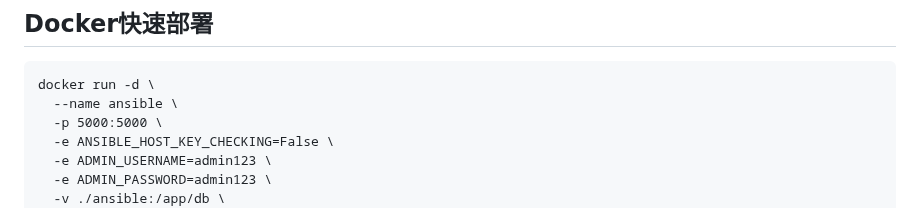
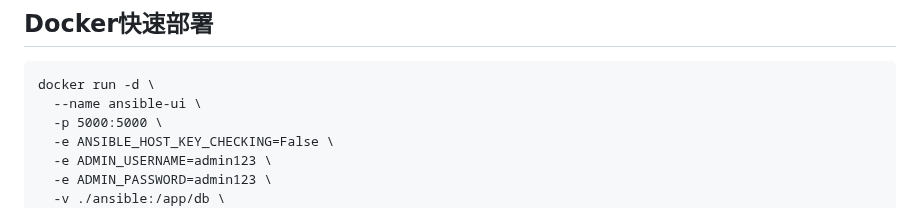
Before and after one commit to sky22333/ansible-ui, a Markdown page: README.md, the part around the change. GitHub-like rendering.

````diff
--- a/README.md
+++ b/README.md
@@ -27,7 +27,7 @@
 ## Docker快速部署
 ```
 docker run -d \
-  --name ansible \
+  --name ansible-ui \
   -p 5000:5000 \
   -e ANSIBLE_HOST_KEY_CHECKING=False \
   -e ADMIN_USERNAME=admin123 \
````
